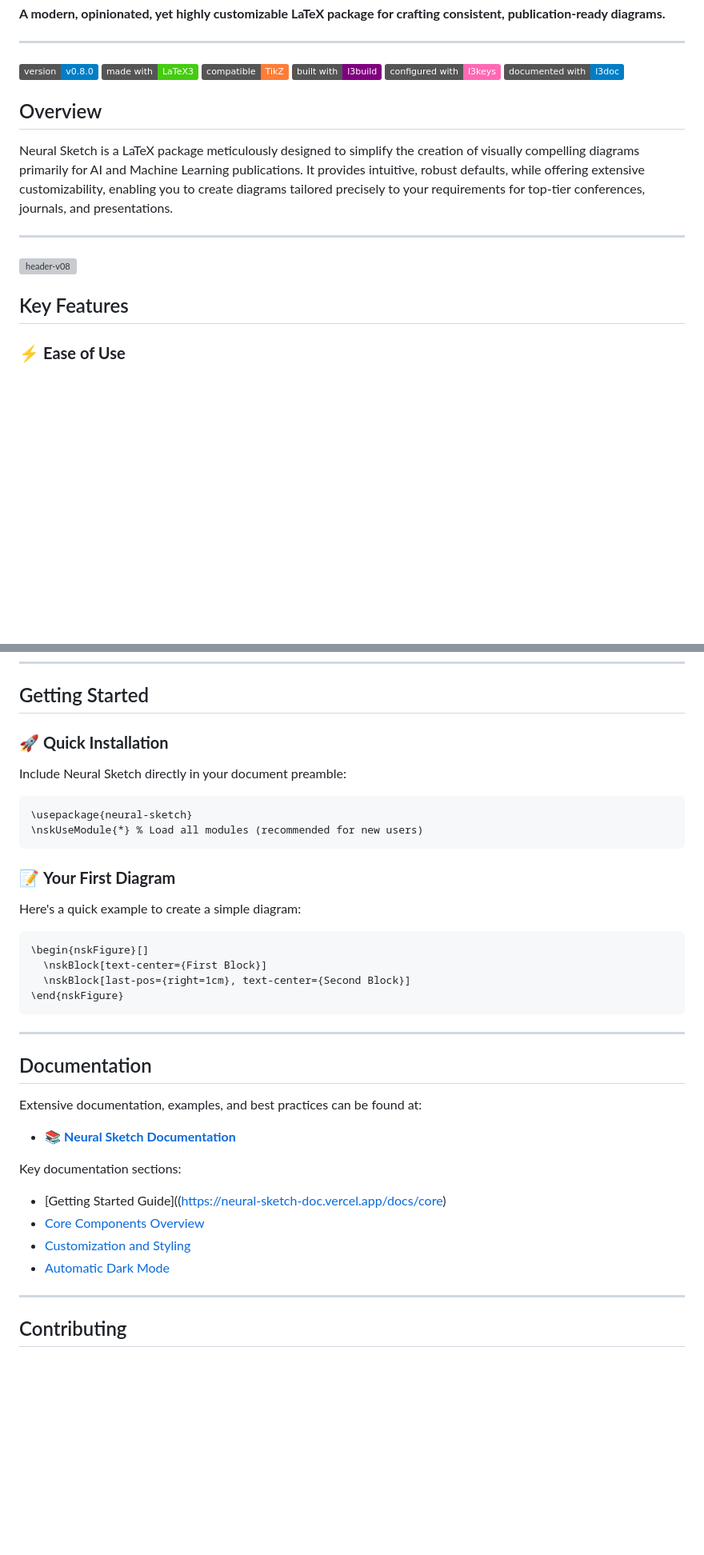
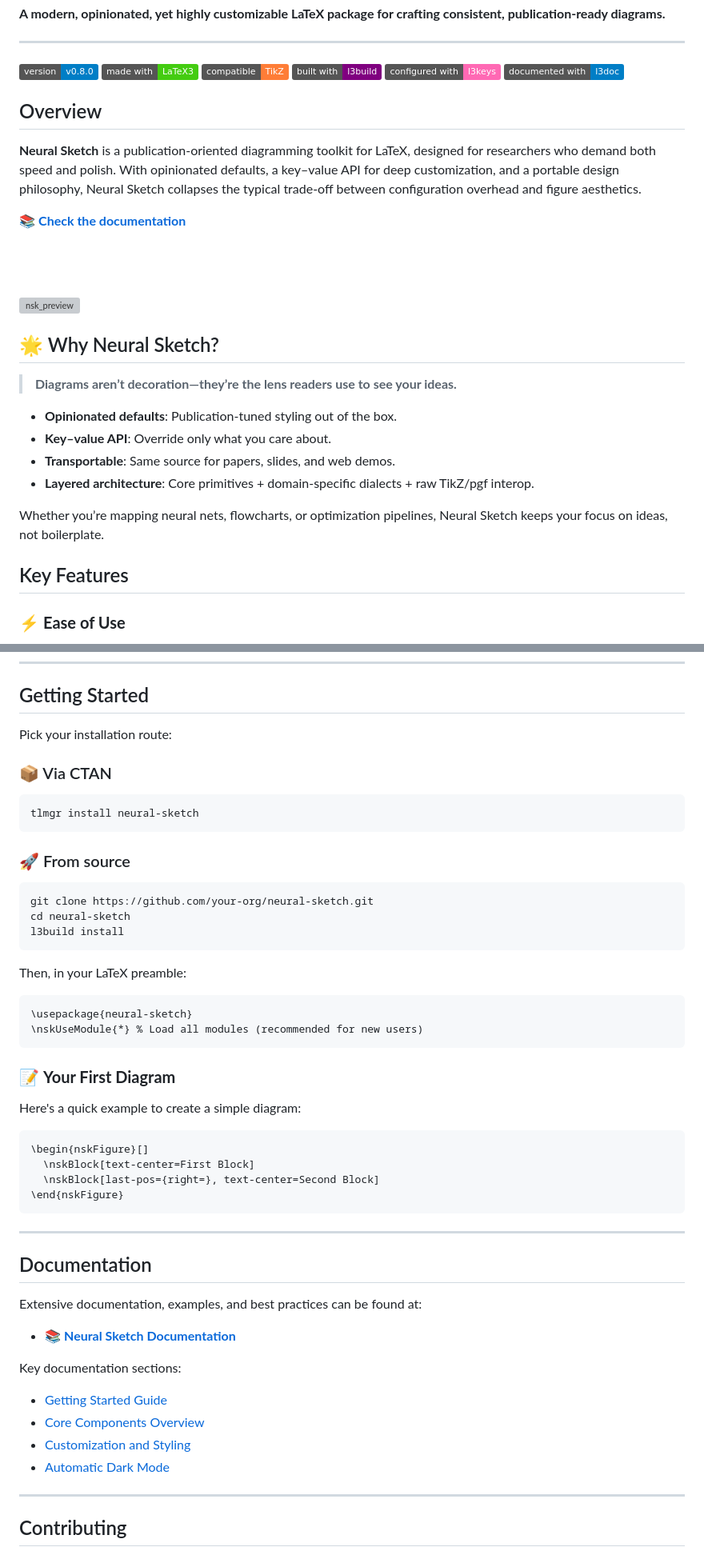
Before and after one commit to espressoshock/neural-sketch, a Markdown page: README.md, 2 parts joined by grey strips. Shown at 80% size. Drawn GitHub-style; badges without logos; blank space fills up the shorter version; grey boxes are pictures that could not be loaded.

Commit message:
chore: README.md

````diff
--- a/README.md
+++ b/README.md
@@ -12,17 +12,31 @@
 [![docs](https://img.shields.io/badge/documented%20with-l3doc-informational.svg)](https://ctan.org/pkg/l3doc)
 
 
-
 ## Overview
 
-Neural Sketch is a LaTeX package meticulously designed to simplify the creation of visually compelling diagrams primarily for AI and Machine Learning publications. It provides intuitive, robust defaults, while offering extensive customizability, enabling you to create diagrams tailored precisely to your requirements for top-tier conferences, journals, and presentations.
+**Neural Sketch** is a publication-oriented diagramming toolkit for LaTeX, designed for researchers who demand both speed and polish. With opinionated defaults, a key–value API for deep customization, and a portable design philosophy, Neural Sketch collapses the typical trade‑off between configuration overhead and figure aesthetics.
 
----
+📚 **[Check the documentation](https://neural-sketch.app/)**
 
-![header-v08](https://github.com/user-attachments/assets/fac69bc8-ae89-450c-9f8a-537d878b1ffe)
+<br/><br/>
+
+![nsk_preview](https://github.com/user-attachments/assets/dbe29248-8106-43e1-8dba-bc3426e9cb57)
+
+
+## 🌟 Why Neural Sketch?
+
+> **Diagrams aren’t decoration—they’re the lens readers use to see your ideas.**
+
+- **Opinionated defaults**: Publication‑tuned styling out of the box.
+- **Key–value API**: Override only what you care about.
+- **Transportable**: Same source for papers, slides, and web demos.
+- **Layered architecture**: Core primitives + domain‑specific dialects + raw TikZ/pgf interop.
+
+Whether you’re mapping neural nets, flowcharts, or optimization pipelines, Neural Sketch keeps your focus on ideas, not boilerplate.
 
 
 ## Key Features
+
 
 ### ⚡ **Ease of Use**
 - Intuitive, minimal-boilerplate API
@@ -54,13 +68,31 @@ Neural Sketch is a LaTeX package meticulously designed to simplify the creation
 
 ## Getting Started
 
-### 🚀 **Quick Installation**
-Include Neural Sketch directly in your document preamble:
+
+Pick your installation route:
+
+### 📦 Via CTAN
+
+```sh
+tlmgr install neural-sketch
+```
+
+### 🚀 From source
+
+```sh
+git clone https://github.com/your-org/neural-sketch.git
+cd neural-sketch
+l3build install
+```
+
+Then, in your LaTeX preamble:
 
 ```latex
 \usepackage{neural-sketch}
 \nskUseModule{*} % Load all modules (recommended for new users)
 ```
+
+
 
 ### 📝 **Your First Diagram**
 
@@ -68,8 +100,8 @@ Here's a quick example to create a simple diagram:
 
 ```latex
 \begin{nskFigure}[]
-  \nskBlock[text-center={First Block}]
-  \nskBlock[last-pos={right=1cm}, text-center={Second Block}]
+  \nskBlock[text-center=First Block]
+  \nskBlock[last-pos={right=}, text-center=Second Block]
 \end{nskFigure}
 ```
 
@@ -77,5 +109,7 @@ Here's a quick example to create a simple diagram:
 
 ## Documentation
 
+
+
 Extensive documentation, examples, and best practices can be found at:
 
@@ -83,9 +117,9 @@ Extensive documentation, examples, and best practices can be found at:
 
 Key documentation sections:
-- [Getting Started Guide]((https://neural-sketch-doc.vercel.app/docs/core)
-- [Core Components Overview](https://neural-sketch-doc.vercel.app/docs/core/what-is-nsk)
-- [Customization and Styling](https://neural-sketch-doc.vercel.app/docs/core/palette)
-- [Automatic Dark Mode](https://neural-sketch-doc.vercel.app/docs/core/dark-mode)
+- [Getting Started Guide](https://neural-sketch.app/)
+- [Core Components Overview](https://neural-sketch.app/docs/core/what-is-nsk)
+- [Customization and Styling](https://neural-sketch.app/docs/core/palette)
+- [Automatic Dark Mode](https://neural-sketch.app/docs/core/dark-mode)
 
 ---
 
````
Also changed, not shown: other parts of README.md (+1 -1 lines).
